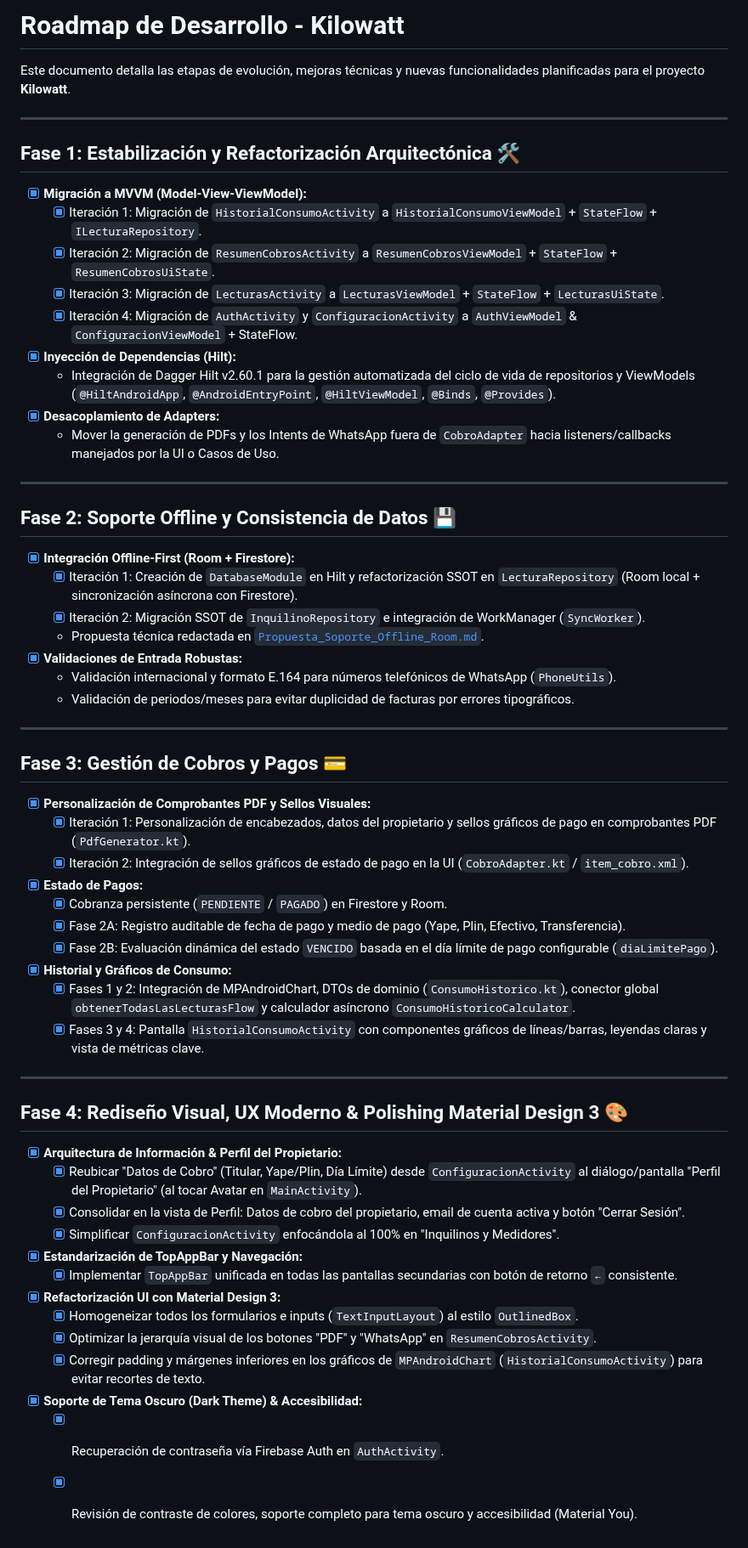
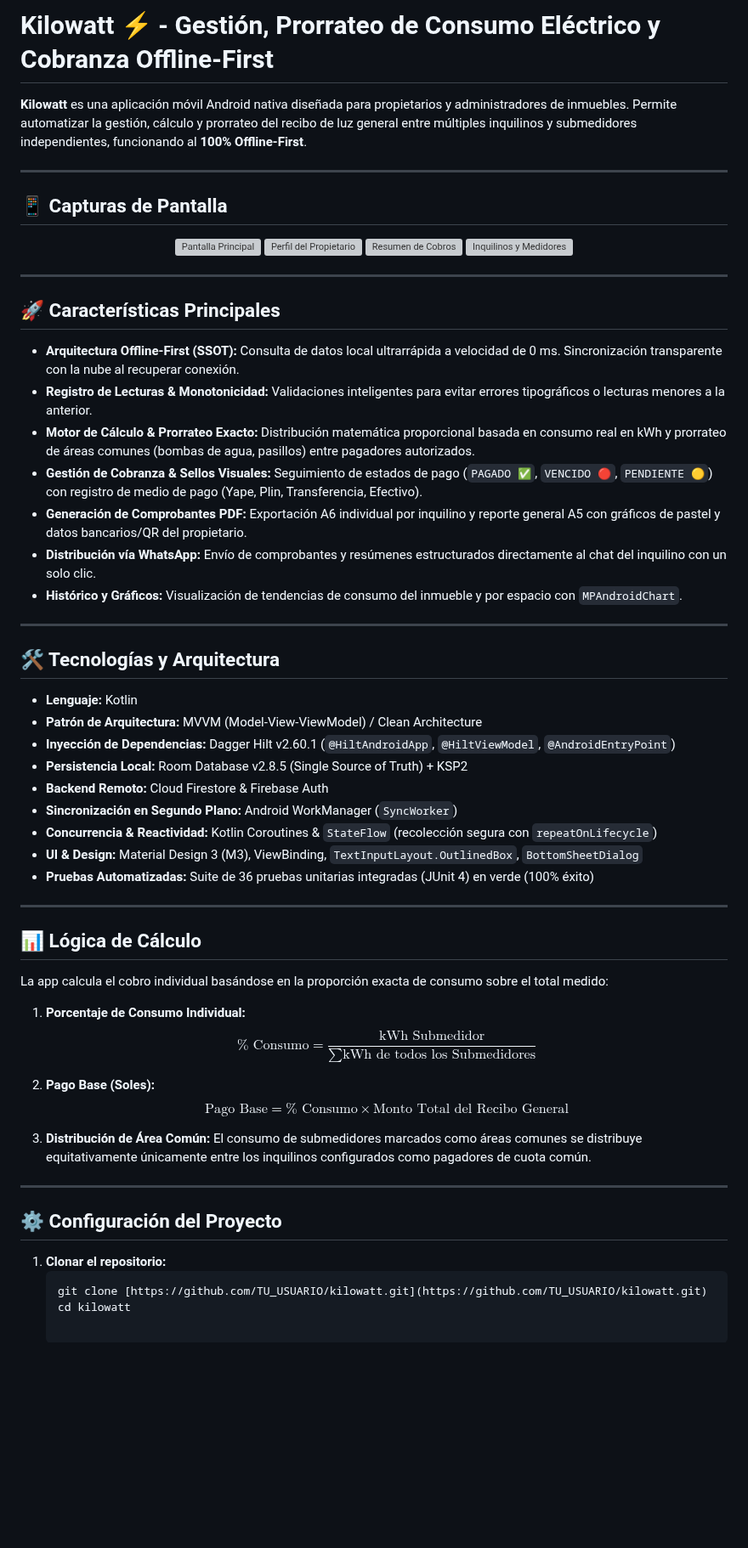
Before and after one commit to CrackSh0t/KiloWatt, a Markdown page: docs/ROADMAP.md, the part around the change. Shown at 85% size. Drawn GitHub-style; blank space fills up the shorter version; grey boxes are pictures that could not be loaded.

````diff
--- a/docs/ROADMAP.md
+++ b/docs/ROADMAP.md
@@ -1,58 +1,64 @@
-# Roadmap de Desarrollo - Kilowatt
+# Kilowatt ⚡ - Gestión, Prorrateo de Consumo Eléctrico y Cobranza Offline-First
 
-Este documento detalla las etapas de evolución, mejoras técnicas y nuevas funcionalidades planificadas para el proyecto **Kilowatt**.
+**Kilowatt** es una aplicación móvil Android nativa diseñada para propietarios y administradores de inmuebles. Permite automatizar la gestión, cálculo y prorrateo del recibo de luz general entre múltiples inquilinos y submedidores independientes, funcionando al **100% Offline-First**.
 
 ---
 
-## Fase 1: Estabilización y Refactorización Arquitectónica 🛠️
-- [x] **Migración a MVVM (Model-View-ViewModel):**
-  - [x] Iteración 1: Migración de `HistorialConsumoActivity` a `HistorialConsumoViewModel` + `StateFlow` + `ILecturaRepository`.
-  - [x] Iteración 2: Migración de `ResumenCobrosActivity` a `ResumenCobrosViewModel` + `StateFlow` + `ResumenCobrosUiState`.
-  - [x] Iteración 3: Migración de `LecturasActivity` a `LecturasViewModel` + `StateFlow` + `LecturasUiState`.
-  - [x] Iteración 4: Migración de `AuthActivity` y `ConfiguracionActivity` a `AuthViewModel` & `ConfiguracionViewModel` + StateFlow.
-- [x] **Inyección de Dependencias (Hilt):**
-  - Integración de Dagger Hilt v2.60.1 para la gestión automatizada del ciclo de vida de repositorios y ViewModels (`@HiltAndroidApp`, `@AndroidEntryPoint`, `@HiltViewModel`, `@Binds`, `@Provides`).
-- [x] **Desacoplamiento de Adapters:**
-  - Mover la generación de PDFs y los Intents de WhatsApp fuera de `CobroAdapter` hacia listeners/callbacks manejados por la UI o Casos de Uso.
+## 📱 Capturas de Pantalla
+
+<div align="center">
+  <img src="docs/assets/main_screen.png" width="220" alt="Pantalla Principal" />
+  <img src="docs/assets/perfil_propietario.png" width="220" alt="Perfil del Propietario" />
+  <img src="docs/assets/resumen_cobros.png" width="220" alt="Resumen de Cobros" />
+  <img src="docs/assets/inquilinos.png" width="220" alt="Inquilinos y Medidores" />
+</div>
 
 ---
 
-## Fase 2: Soporte Offline y Consistencia de Datos 💾
-- [x] **Integración Offline-First (Room + Firestore):**
-  - [x] Iteración 1: Creación de `DatabaseModule` en Hilt y refactorización SSOT en `LecturaRepository` (Room local + sincronización asíncrona con Firestore).
-  - [x] Iteración 2: Migración SSOT de `InquilinoRepository` e integración de WorkManager (`SyncWorker`).
-  - Propuesta técnica redactada en [`Propuesta_Soporte_Offline_Room.md`](Propuestas/Implementadas/Propuesta_Soporte_Offline_Room.md).
-- [x] **Validaciones de Entrada Robustas:**
-  - Validación internacional y formato E.164 para números telefónicos de WhatsApp (`PhoneUtils`).
-  - Validación de periodos/meses para evitar duplicidad de facturas por errores tipográficos.
+## 🚀 Características Principales
+
+* **Arquitectura Offline-First (SSOT):** Consulta de datos local ultrarrápida a velocidad de 0 ms. Sincronización transparente con la nube al recuperar conexión.
+* **Registro de Lecturas & Monotonicidad:** Validaciones inteligentes para evitar errores tipográficos o lecturas menores a la anterior.
+* **Motor de Cálculo & Prorrateo Exacto:** Distribución matemática proporcional basada en consumo real en kWh y prorrateo de áreas comunes (bombas de agua, pasillos) entre pagadores autorizados.
+* **Gestión de Cobranza & Sellos Visuales:** Seguimiento de estados de pago (`PAGADO ✅`, `VENCIDO 🔴`, `PENDIENTE 🟡`) con registro de medio de pago (Yape, Plin, Transferencia, Efectivo).
+* **Generación de Comprobantes PDF:** Exportación A6 individual por inquilino y reporte general A5 con gráficos de pastel y datos bancarios/QR del propietario.
+* **Distribución vía WhatsApp:** Envío de comprobantes y resúmenes estructurados directamente al chat del inquilino con un solo clic.
+* **Histórico y Gráficos:** Visualización de tendencias de consumo del inmueble y por espacio con `MPAndroidChart`.
 
 ---
 
-## Fase 3: Gestión de Cobros y Pagos 💳
-- [x] **Personalización de Comprobantes PDF y Sellos Visuales:**
-  - [x] Iteración 1: Personalización de encabezados, datos del propietario y sellos gráficos de pago en comprobantes PDF (`PdfGenerator.kt`).
-  - [x] Iteración 2: Integración de sellos gráficos de estado de pago en la UI (`CobroAdapter.kt` / `item_cobro.xml`).
-- [x] **Estado de Pagos:**
-  - [x] Cobranza persistente (`PENDIENTE` / `PAGADO`) en Firestore y Room.
-  - [x] Fase 2A: Registro auditable de fecha de pago y medio de pago (Yape, Plin, Efectivo, Transferencia).
-  - [x] Fase 2B: Evaluación dinámica del estado `VENCIDO` basada en el día límite de pago configurable (`diaLimitePago`).
-- [x] **Historial y Gráficos de Consumo:**
-  - [x] Fases 1 y 2: Integración de MPAndroidChart, DTOs de dominio (`ConsumoHistorico.kt`), conector global `obtenerTodasLasLecturasFlow` y calculador asíncrono `ConsumoHistoricoCalculator`.
-  - [x] Fases 3 y 4: Pantalla `HistorialConsumoActivity` con componentes gráficos de líneas/barras, leyendas claras y vista de métricas clave.
+## 🛠️ Tecnologías y Arquitectura
+
+* **Lenguaje:** Kotlin
+* **Patrón de Arquitectura:** MVVM (Model-View-ViewModel) / Clean Architecture
+* **Inyección de Dependencias:** Dagger Hilt v2.60.1 (`@HiltAndroidApp`, `@HiltViewModel`, `@AndroidEntryPoint`)
+* **Persistencia Local:** Room Database v2.8.5 (Single Source of Truth) + KSP2
+* **Backend Remoto:** Cloud Firestore & Firebase Auth
+* **Sincronización en Segundo Plano:** Android WorkManager (`SyncWorker`)
+* **Concurrencia & Reactividad:** Kotlin Coroutines & `StateFlow` (recolección segura con `repeatOnLifecycle`)
+* **UI & Design:** Material Design 3 (M3), ViewBinding, `TextInputLayout.OutlinedBox`, `BottomSheetDialog`
+* **Pruebas Automatizadas:** Suite de 36 pruebas unitarias integradas (JUnit 4) en verde (100% éxito)
 
 ---
 
-## Fase 4: Rediseño Visual, UX Moderno & Polishing Material Design 3 🎨
-- [x] **Arquitectura de Información & Perfil del Propietario:**
-  - [x] Reubicar "Datos de Cobro" (Titular, Yape/Plin, Día Límite) desde `ConfiguracionActivity` al diálogo/pantalla "Perfil del Propietario" (al tocar Avatar en `MainActivity`).
-  - [x] Consolidar en la vista de Perfil: Datos de cobro del propietario, email de cuenta activa y botón "Cerrar Sesión".
-  - [x] Simplificar `ConfiguracionActivity` enfocándola al 100% en "Inquilinos y Medidores".
-- [x] **Estandarización de TopAppBar y Navegación:**
-  - [x] Implementar `TopAppBar` unificada en todas las pantallas secundarias con botón de retorno `←` consistente.
-- [x] **Refactorización UI con Material Design 3:**
-  - [x] Homogeneizar todos los formularios e inputs (`TextInputLayout`) al estilo `OutlinedBox`.
-  - [x] Optimizar la jerarquía visual de los botones "PDF" y "WhatsApp" en `ResumenCobrosActivity`.
-  - [x] Corregir padding y márgenes inferiores en los gráficos de `MPAndroidChart` (`HistorialConsumoActivity`) para evitar recortes de texto.
-- [x] **Soporte de Tema Oscuro (Dark Theme) & Accesibilidad:**
-  - [x] Recuperación de contraseña vía Firebase Auth en `AuthActivity`.
-  - [x] Revisión de contraste de colores, soporte completo para tema oscuro y accesibilidad (Material You).
+## 📊 Lógica de Cálculo
+
+La app calcula el cobro individual basándose en la proporción exacta de consumo sobre el total medido:
+
+1. **Porcentaje de Consumo Individual:**
+   $$\% \text{ Consumo} = \frac{\text{kWh Submedidor}}{\sum \text{kWh de todos los Submedidores}}$$
+
+2. **Pago Base (Soles):**
+   $$\text{Pago Base} = \% \text{ Consumo} \times \text{Monto Total del Recibo General}$$
+
+3. **Distribución de Área Común:**
+   El consumo de submedidores marcados como áreas comunes se distribuye equitativamente únicamente entre los inquilinos configurados como pagadores de cuota común.
+
+---
+
+## ⚙️ Configuración del Proyecto
+
+1. **Clonar el repositorio:**
+   ```bash
+   git clone [https://github.com/TU_USUARIO/kilowatt.git](https://github.com/TU_USUARIO/kilowatt.git)
+   cd kilowatt
````
Also changed, not shown: README.md (+31 -17 lines), docs/ARQUITECTURA.md (+38 -51 lines), docs/assets/main_screen.png (added), 10 other files.
